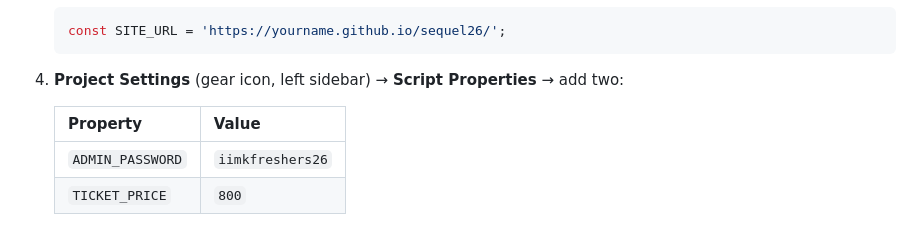
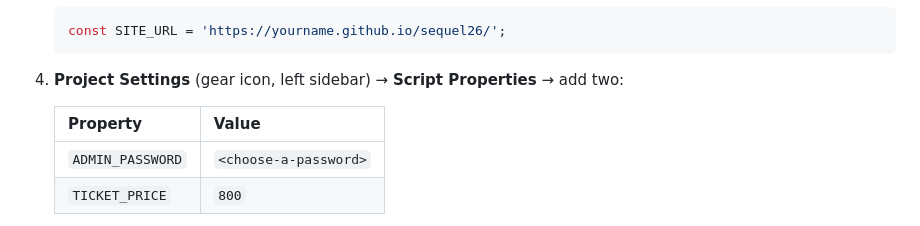
Before and after one commit to JEETJHAWAR/sequel26, a Markdown page: SETUP.md, the part around the change. Rendered like a GitHub page.

```diff
--- a/SETUP.md
+++ b/SETUP.md
@@ -44,7 +44,7 @@ in the page — that's fine, a UPI ID is a public payment address.
 
    | Property | Value |
    |---|---|
-   | `ADMIN_PASSWORD` | `iimkfreshers26` |
+   | `ADMIN_PASSWORD` | `<choose-a-password>` |
    | `TICKET_PRICE` | `800` |
 
 5. Back in the editor → run **`setup`** → grant permissions
```
